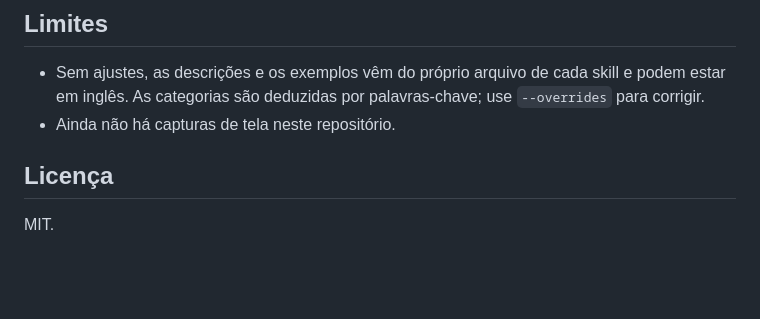
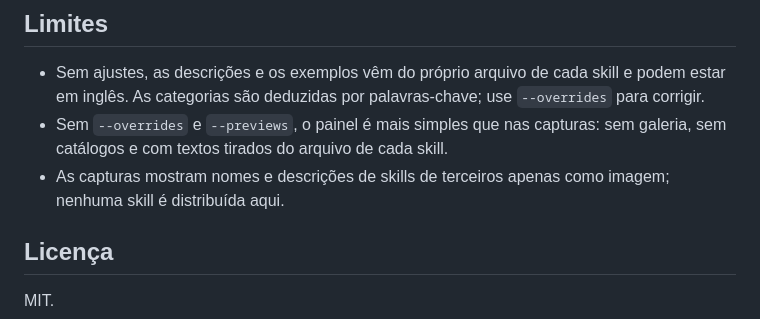
Before and after one commit to dcamk/painel-de-skills, a Markdown page: README.md, the part around one of its changes. GitHub-like rendering; blank space fills up the shorter version.

```diff
--- a/README.md
+++ b/README.md
@@ -24,7 +34,8 @@ Opções (categorias, resumos em português, galeria de prévias e catálogos):
 ## Limites
 
 - Sem ajustes, as descrições e os exemplos vêm do próprio arquivo de cada skill e podem estar em inglês. As categorias são deduzidas por palavras-chave; use `--overrides` para corrigir.
-- Ainda não há capturas de tela neste repositório.
+- Sem `--overrides` e `--previews`, o painel é mais simples que nas capturas: sem galeria, sem catálogos e com textos tirados do arquivo de cada skill.
+- As capturas mostram nomes e descrições de skills de terceiros apenas como imagem; nenhuma skill é distribuída aqui.
 
 ## Licença
 
```
Also changed, not shown: other parts of README.md (+10 -0 lines), docs/01-visao-geral.jpg (added), docs/02-cartao-aberto.jpg (added), docs/03-galeria.jpg (added), docs/04-catalogo-paletas.jpg (added).
